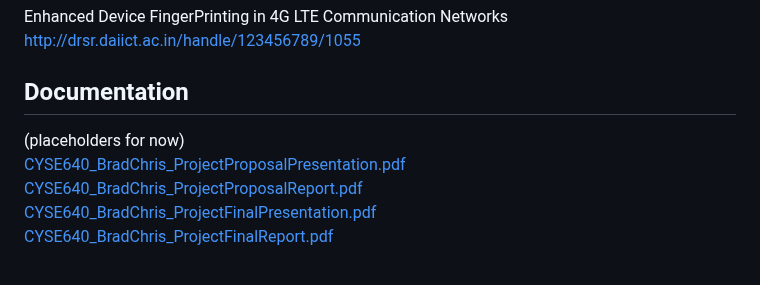
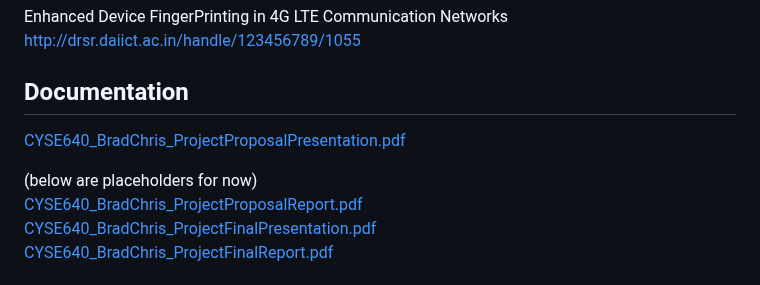
Before and after one commit to chrimson/ML-LTE-RFF, a Markdown page: README.md, the part around the change. Drawn GitHub-style.

```diff
--- a/README.md
+++ b/README.md
@@ -54,8 +54,9 @@ Enhanced Device FingerPrinting in 4G LTE Communication Networks [http://drsr.dai
 
 
 ## Documentation
-(placeholders for now)
 [CYSE640_BradChris_ProjectProposalPresentation.pdf](docs/CYSE640_BradChris_ProjectProposalPresentation.pdf)
+
+(below are placeholders for now)
 [CYSE640_BradChris_ProjectProposalReport.pdf](docs/CYSE640_BradChris_ProjectProposalReport.pdf)
 [CYSE640_BradChris_ProjectFinalPresentation.pdf](docs/CYSE640_BradChris_ProjectFinalPresentation.pdf)
 [CYSE640_BradChris_ProjectFinalReport.pdf](docs/CYSE640_BradChris_ProjectFinalReport.pdf)
```
